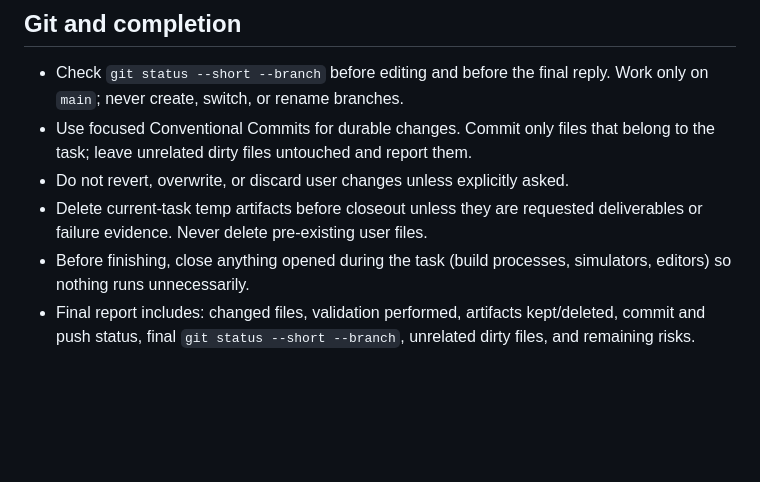
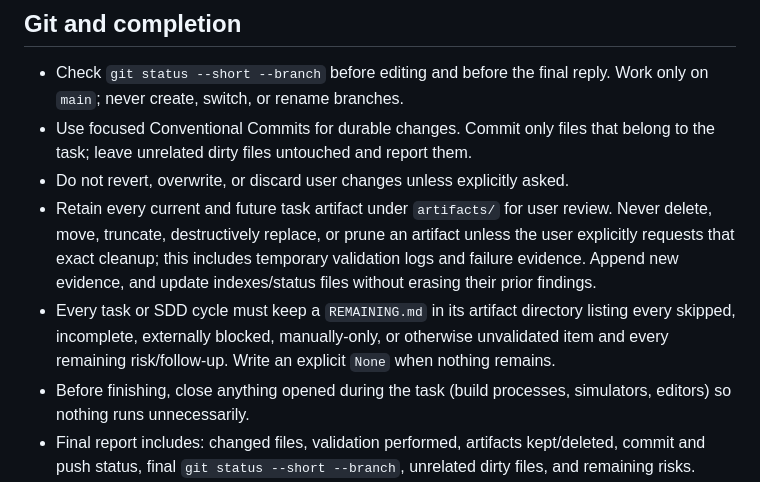
Before and after one commit to martonpaulo/meantime, a Markdown page: AGENTS.md, the part around the change. Drawn GitHub-style; blank space fills up the shorter version.

Commit message:
docs(policy): retain task artifacts
What changed
- require permanent retention of Meantime task artifacts
- require a REMAINING.md record for every validation gap and follow-up

Why it changed
- preserve all evidence for user review across current and future tasks

Important implementation details
- status and index artifacts may be updated only without erasing prior findings

```diff
--- a/AGENTS.md
+++ b/AGENTS.md
@@ -184,8 +184,15 @@ agreed, document it here in the same turn.
 - Use focused Conventional Commits for durable changes. Commit only files that
   belong to the task; leave unrelated dirty files untouched and report them.
 - Do not revert, overwrite, or discard user changes unless explicitly asked.
-- Delete current-task temp artifacts before closeout unless they are requested
-  deliverables or failure evidence. Never delete pre-existing user files.
+- Retain every current and future task artifact under `artifacts/` for user
+  review. Never delete, move, truncate, destructively replace, or prune an
+  artifact unless the user explicitly requests that exact cleanup; this
+  includes temporary validation logs and failure evidence. Append new evidence,
+  and update indexes/status files without erasing their prior findings.
+- Every task or SDD cycle must keep a `REMAINING.md` in its artifact directory
+  listing every skipped, incomplete, externally blocked, manually-only, or
+  otherwise unvalidated item and every remaining risk/follow-up. Write an
+  explicit `None` when nothing remains.
 - Before finishing, close anything opened during the task (build processes,
   simulators, editors) so nothing runs unnecessarily.
 - Final report includes: changed files, validation performed, artifacts
```
